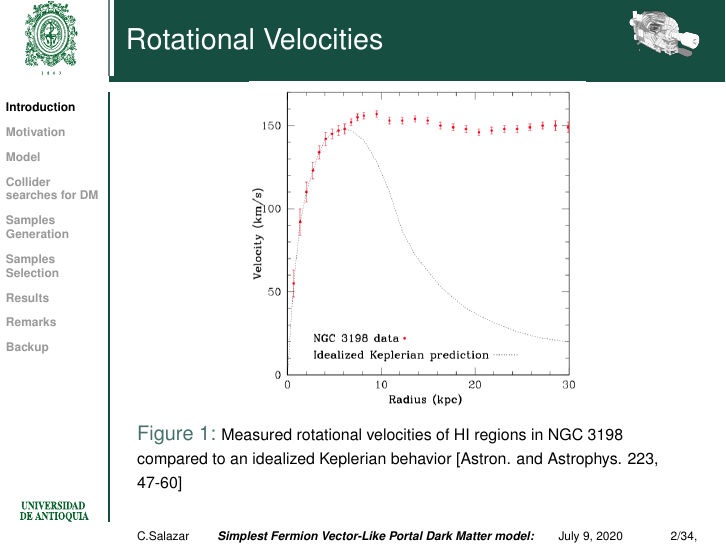
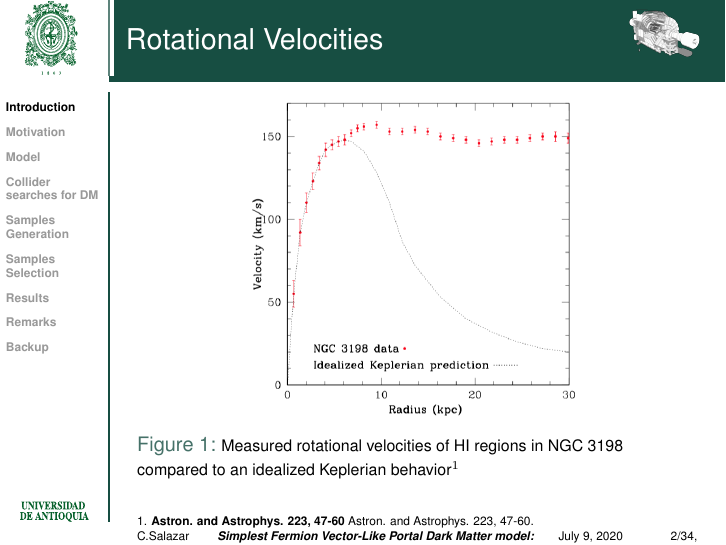
Before and after one commit to casfisica/HENGEXInternalPresentation, LaTeX slides (main.tex): page 4 of 36. Compiled offline with pdfLaTeX.

Commit message:
Julio 9 2020

```diff
--- a/main.tex
+++ b/main.tex
@@ -95,8 +95,15 @@ Whatever DM is, the Standard Model (SM) is not able to produce a candidate that
 \begin{figure}[!tbp]
 \centering
 \includegraphics[width=0.6\textwidth]{pictures/fig_Introduction_rotation_curve_1}\label{fig:f1}
-\caption{{\scriptsize Measured rotational velocities of HI regions in NGC 3198 compared to an idealized Keplerian behavior [Astron. and Astrophys. 223, 47-60]}}
+\caption{{\scriptsize Measured rotational velocities of HI regions in NGC 3198 compared to an idealized Keplerian behavior$^1$}}
 \end{figure}
+
+\begin{spacing}{0.5}
+	{\tiny
+		1. \textbf{Astron. and Astrophys. 223, 47-60} Astron. and Astrophys. 223, 47-60.
+	}
+\end{spacing}
+
 
 \end{frame}
 
```
Also changed, not shown: main.pdf.
